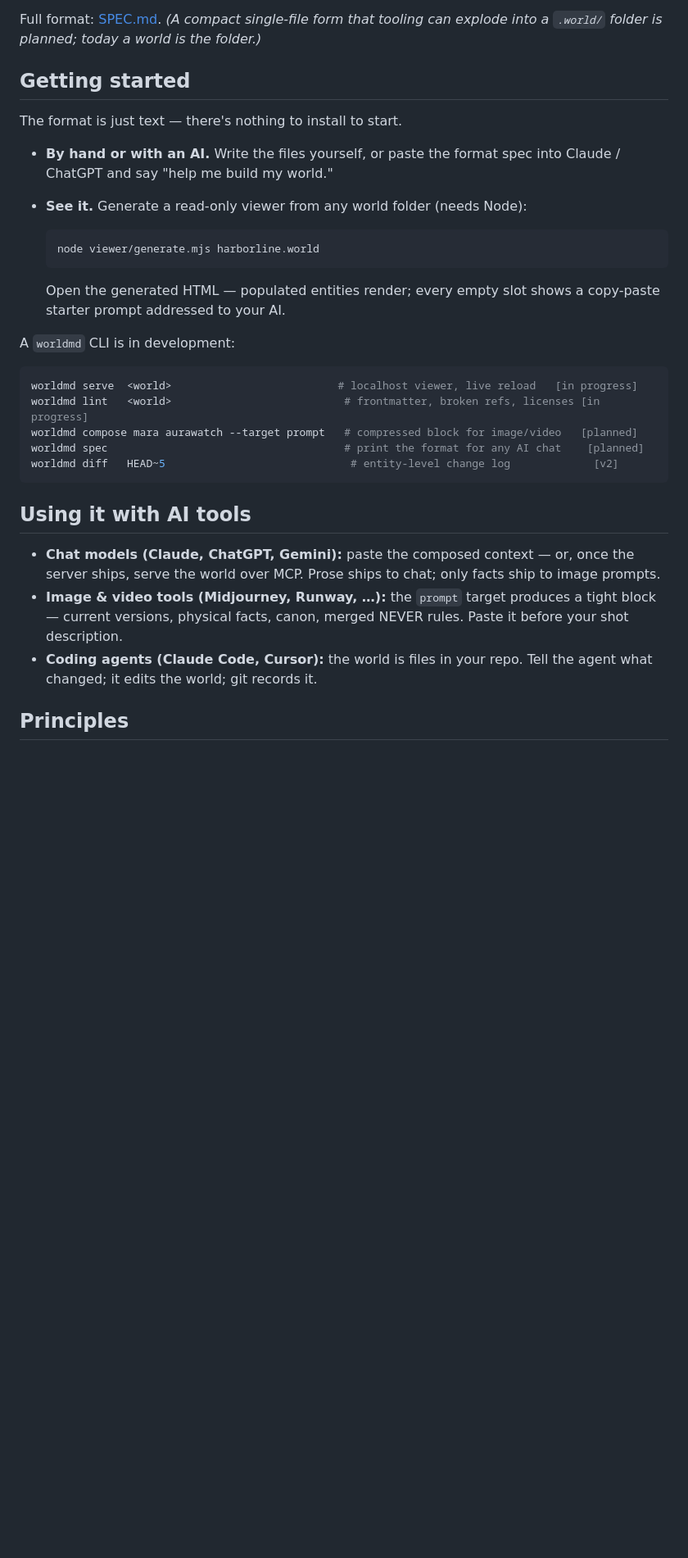
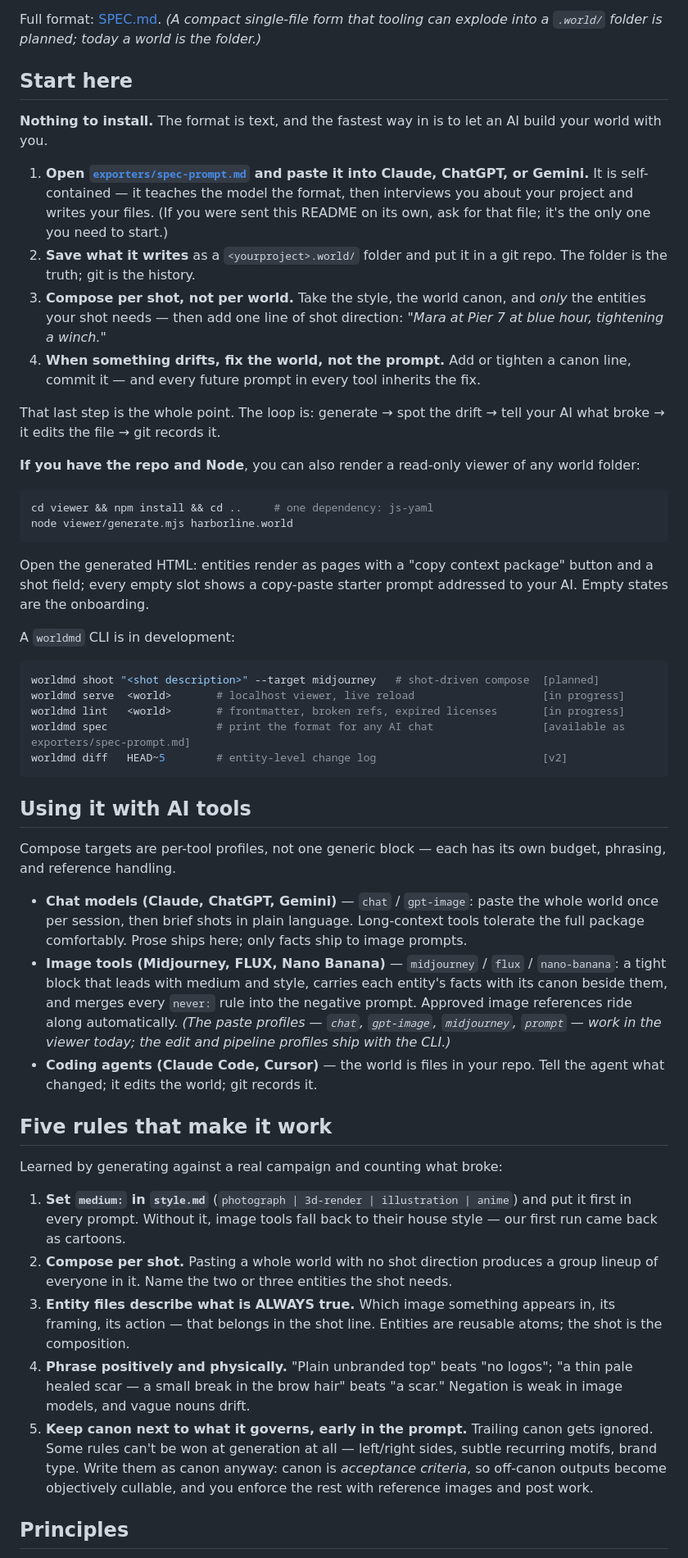
Before and after one commit to jydesign/world.md, a Markdown page: README.md, the part around one of its changes. Shown at 82% size. Rendered like a GitHub page; blank space fills up the shorter version.

Commit message:
README: reflect current spec, lead onboarding with the AI primer
Rewritten for the private/manual rollout. Fixes a real bug for that plan:
the Status section told readers to "open an issue or start a discussion",
which nobody can do on a private repo — now it routes notes back to
whoever shared the file, and asks for the specific feedback PLAN tracks
(re-explains, drift, friction) with permission to be blunt.

Onboarding: a numbered "Start here" that leads with
exporters/spec-prompt.md — paste it into any chat model and it interviews
you and writes your files. That was already built but invisible in the
README, and it is the fastest path for someone who receives this as text
with no repo and no Node.

Caught up with the spec: style.md medium: in the folder map,
physical.presentation: in the entity example, objects annotated with
their role meanings, per-tool compose profiles replacing the old single
`prompt` target, and worldmd shoot in the CLI list with spec-prompt.md
marked available.

Added "Five rules that make it work" — the lessons the six documented
generation runs actually bought (medium first, compose per shot, entities
hold only always-true facts, phrase positively and physically, canon
adjacent and early / canon as acceptance criteria). Added the
categories-earn-their-place principle.

Accuracy: viewer quickstart now includes npm install (js-yaml), and the
image-tool section notes which profiles work in the viewer today vs ship
with the CLI.

Co-Authored-By: Claude Opus 4.8 <noreply@anthropic.com>

````diff
--- a/README.md
+++ b/README.md
@@ -71,42 +72,91 @@ Full format: [SPEC.md](SPEC.md). *(A compact single-file form that tooling
 can explode into a `.world/` folder is planned; today a world is the
 folder.)*
 
-## Getting started
+## Start here
 
-The format is just text — there's nothing to install to start.
+**Nothing to install.** The format is text, and the fastest way in is to
+let an AI build your world with you.
 
-- **By hand or with an AI.** Write the files yourself, or paste the format
-  spec into Claude / ChatGPT and say "help me build my world."
-- **See it.** Generate a read-only viewer from any world folder (needs
-  Node):
+1. **Open [`exporters/spec-prompt.md`](exporters/spec-prompt.md) and paste
+   it into Claude, ChatGPT, or Gemini.** It is self-contained — it teaches
+   the model the format, then interviews you about your project and writes
+   your files. (If you were sent this README on its own, ask for that file;
+   it's the only one you need to start.)
+2. **Save what it writes** as a `<yourproject>.world/` folder and put it in
+   a git repo. The folder is the truth; git is the history.
+3. **Compose per shot, not per world.** Take the style, the world canon,
+   and *only* the entities your shot needs — then add one line of shot
+   direction: *"Mara at Pier 7 at blue hour, tightening a winch."*
+4. **When something drifts, fix the world, not the prompt.** Add or tighten
+   a canon line, commit it — and every future prompt in every tool inherits
+   the fix.
 
-  ```bash
-  node viewer/generate.mjs harborline.world
-  ```
+That last step is the whole point. The loop is: generate → spot the drift →
+tell your AI what broke → it edits the file → git records it.
 
-  Open the generated HTML — populated entities render; every empty slot
-  shows a copy-paste starter prompt addressed to your AI.
+**If you have the repo and Node**, you can also render a read-only viewer
+of any world folder:
+
+```bash
+cd viewer && npm install && cd ..     # one dependency: js-yaml
+node viewer/generate.mjs harborline.world
+```
+
+Open the generated HTML: entities render as pages with a "copy context
+package" button and a shot field; every empty slot shows a copy-paste
+starter prompt addressed to your AI. Empty states are the onboarding.
 
 A `worldmd` CLI is in development:
 
 ```bash
-worldmd serve  <world>                          # localhost viewer, live reload   [in progress]
-worldmd lint   <world>                           # frontmatter, broken refs, licenses [in progress]
-worldmd compose mara aurawatch --target prompt   # compressed block for image/video   [planned]
-worldmd spec                                     # print the format for any AI chat    [planned]
-worldmd diff   HEAD~5                             # entity-level change log             [v2]
+worldmd shoot "<shot description>" --target midjourney   # shot-driven compose  [planned]
+worldmd serve  <world>       # localhost viewer, live reload                    [in progress]
+worldmd lint   <world>       # frontmatter, broken refs, expired licenses       [in progress]
+worldmd spec                 # print the format for any AI chat                 [available as exporters/spec-prompt.md]
+worldmd diff   HEAD~5        # entity-level change log                          [v2]
 ```
 
 ## Using it with AI tools
 
-- **Chat models (Claude, ChatGPT, Gemini):** paste the composed context —
-  or, once the server ships, serve the world over MCP. Prose ships to
-  chat; only facts ship to image prompts.
-- **Image & video tools (Midjourney, Runway, …):** the `prompt` target
-  produces a tight block — current versions, physical facts, canon, merged
-  NEVER rules. Paste it before your shot description.
-- **Coding agents (Claude Code, Cursor):** the world is files in your repo.
+Compose targets are per-tool profiles, not one generic block — each has its
+own budget, phrasing, and reference handling.
+
+- **Chat models (Claude, ChatGPT, Gemini)** — `chat` / `gpt-image`: paste
+  the whole world once per session, then brief shots in plain language.
+  Long-context tools tolerate the full package comfortably. Prose ships
+  here; only facts ship to image prompts.
+- **Image tools (Midjourney, FLUX, Nano Banana)** — `midjourney` / `flux` /
+  `nano-banana`: a tight block that leads with medium and style, carries
+  each entity's facts with its canon beside them, and merges every `never:`
+  rule into the negative prompt. Approved image references ride along
+  automatically. *(The paste profiles — `chat`, `gpt-image`, `midjourney`,
+  `prompt` — work in the viewer today; the edit and pipeline profiles ship
+  with the CLI.)*
+- **Coding agents (Claude Code, Cursor)** — the world is files in your repo.
   Tell the agent what changed; it edits the world; git records it.
+
+## Five rules that make it work
+
+Learned by generating against a real campaign and counting what broke:
+
+1. **Set `medium:` in `style.md`** (`photograph | 3d-render | illustration |
+   anime`) and put it first in every prompt. Without it, image tools fall
+   back to their house style — our first run came back as cartoons.
+2. **Compose per shot.** Pasting a whole world with no shot direction
+   produces a group lineup of everyone in it. Name the two or three
+   entities the shot needs.
+3. **Entity files describe what is ALWAYS true.** Which image something
+   appears in, its framing, its action — that belongs in the shot line.
+   Entities are reusable atoms; the shot is the composition.
+4. **Phrase positively and physically.** "Plain unbranded top" beats "no
+   logos"; "a thin pale healed scar — a small break in the brow hair" beats
+   "a scar." Negation is weak in image models, and vague nouns drift.
+5. **Keep canon next to what it governs, early in the prompt.** Trailing
+   canon gets ignored. Some rules can't be won at generation at all —
+   left/right sides, subtle recurring motifs, brand type. Write them as
+   canon anyway: canon is *acceptance criteria*, so off-canon outputs
+   become objectively cullable, and you enforce the rest with reference
+   images and post work.
 
 ## Principles
 
````
Also changed, not shown: other parts of README.md (+25 -9 lines).
